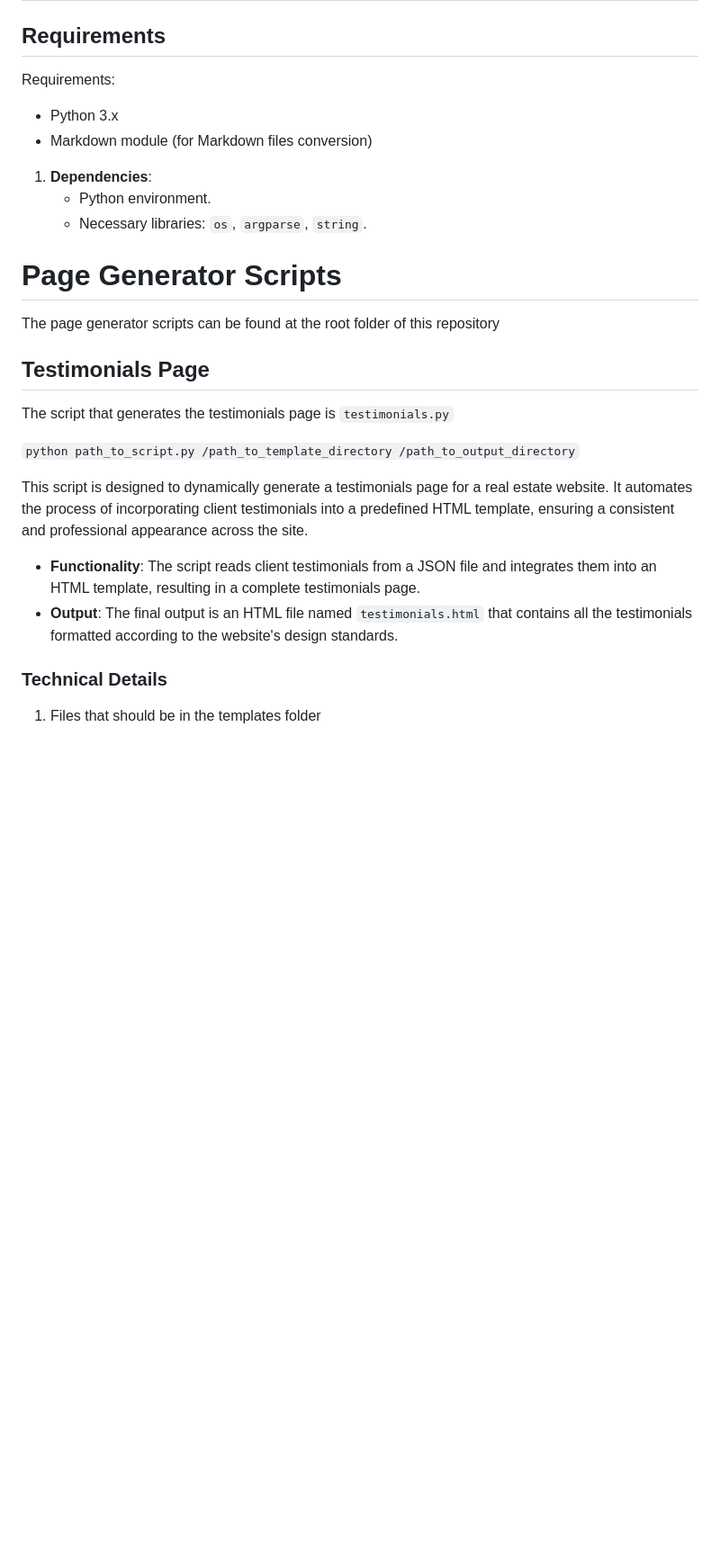
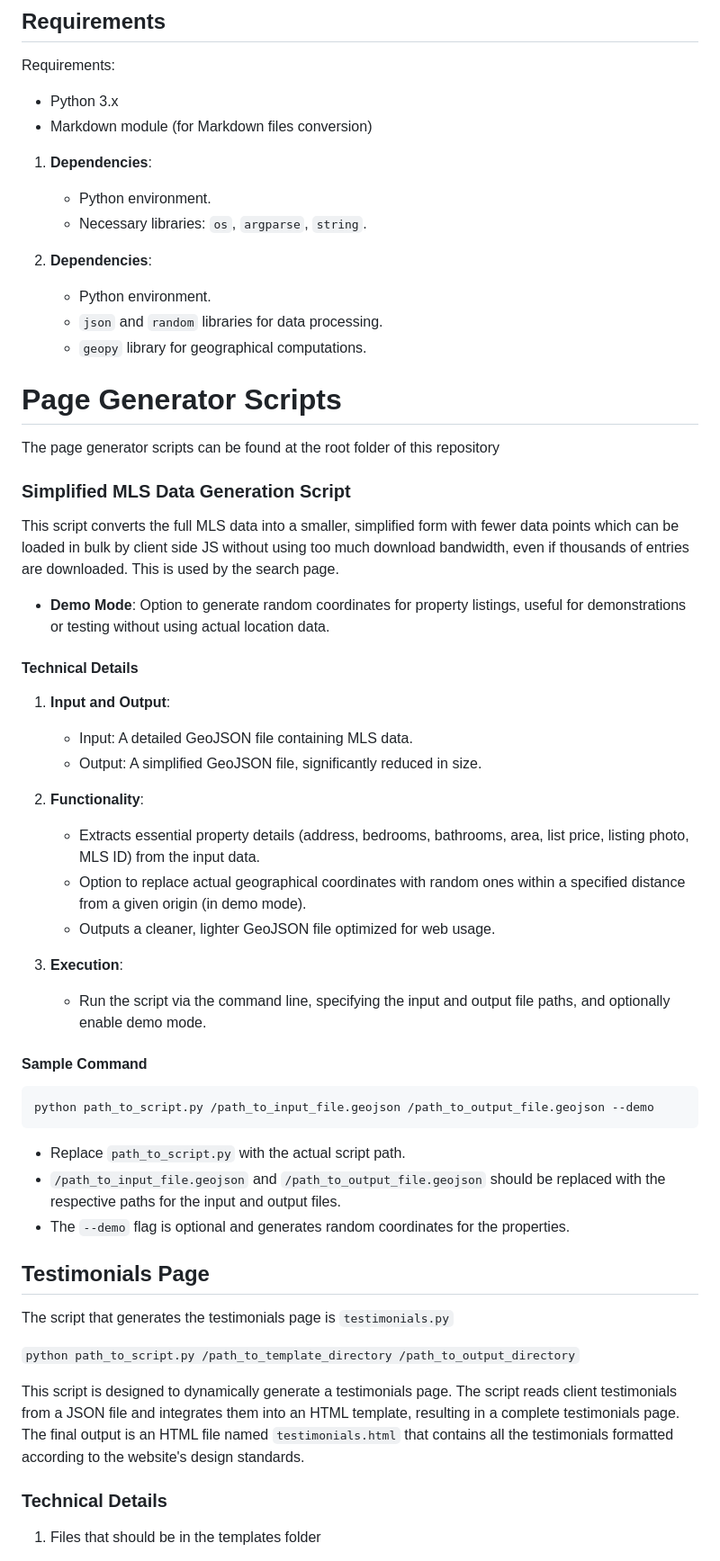
Before and after one commit to Theodore-Jones-IT-Consulting/Estate-Static-CMS, a Markdown page: README.md, the part around one of its changes. Shown at 90% size. Rendered like a GitHub page; blank space fills up the shorter version.

````diff
--- a/README.md
+++ b/README.md
@@ -10,10 +10,43 @@ Requirements:
    - Python environment.
    - Necessary libraries: `os`, `argparse`, `string`.
 
+1. **Dependencies**:
+   - Python environment.
+   - `json` and `random` libraries for data processing.
+   - `geopy` library for geographical computations.
 
 # Page Generator Scripts
 
 The page generator scripts can be found at the root folder of this repository
+
+### Simplified MLS Data Generation Script
+
+This script converts the full MLS data into a smaller, simplified form with fewer data points which can be loaded in bulk by client side JS without using too much download bandwidth, even if thousands of entries are downloaded. This is used by the search page.
+- **Demo Mode**: Option to generate random coordinates for property listings, useful for demonstrations or testing without using actual location data.
+
+#### Technical Details
+
+1. **Input and Output**:
+   - Input: A detailed GeoJSON file containing MLS data.
+   - Output: A simplified GeoJSON file, significantly reduced in size.
+
+2. **Functionality**:
+   - Extracts essential property details (address, bedrooms, bathrooms, area, list price, listing photo, MLS ID) from the input data.
+   - Option to replace actual geographical coordinates with random ones within a specified distance from a given origin (in demo mode).
+   - Outputs a cleaner, lighter GeoJSON file optimized for web usage.
+
+3. **Execution**:
+   - Run the script via the command line, specifying the input and output file paths, and optionally enable demo mode.
+
+#### Sample Command
+```bash
+python path_to_script.py /path_to_input_file.geojson /path_to_output_file.geojson --demo
+```
+
+- Replace `path_to_script.py` with the actual script path.
+- `/path_to_input_file.geojson` and `/path_to_output_file.geojson` should be replaced with the respective paths for the input and output files.
+- The `--demo` flag is optional and generates random coordinates for the properties.
+
 
 ## Testimonials Page
 
@@ -21,11 +54,7 @@ The script that generates the testimonials page is `testimonials.py`
 
 `python path_to_script.py /path_to_template_directory /path_to_output_directory`
 
-
-This script is designed to dynamically generate a testimonials page for a real estate website. It automates the process of incorporating client testimonials into a predefined HTML template, ensuring a consistent and professional appearance across the site.
-
-- **Functionality**: The script reads client testimonials from a JSON file and integrates them into an HTML template, resulting in a complete testimonials page.
-- **Output**: The final output is an HTML file named `testimonials.html` that contains all the testimonials formatted according to the website's design standards.
+This script is designed to dynamically generate a testimonials page. The script reads client testimonials from a JSON file and integrates them into an HTML template, resulting in a complete testimonials page. The final output is an HTML file named `testimonials.html` that contains all the testimonials formatted according to the website's design standards.
 
 ### Technical Details
 
````
Also changed, not shown: other parts of README.md (+0 -2 lines).
